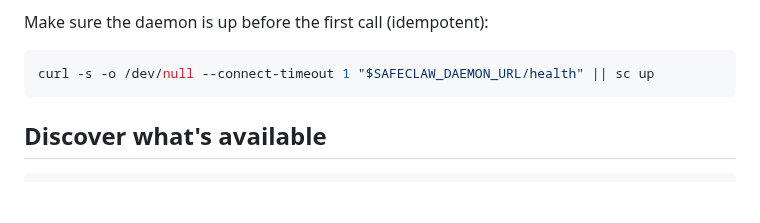
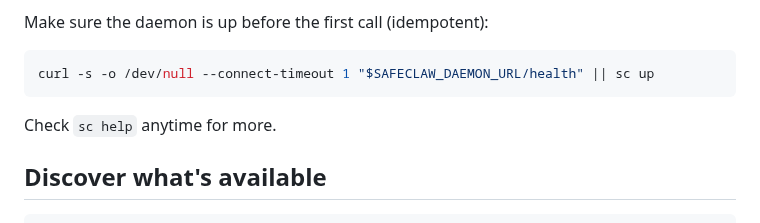
Before and after one commit to SafeClaw-OSS/safeclaw, a Markdown page: static/safeclaw-skill.md, the part around the change. GitHub-like rendering; blank space fills up the shorter version.

Commit message:
skill: point agents at `sc help` for command discovery
An agent asked "why is my gmail connecting?", tunneled into `sc serve --help`
(the ADVANCED/self-host subcommand), found no `--proxy` flag, and wrongly
concluded SafeClaw has no proxy support — missing the top-level `sc proxy`. One
line steers command discovery to `sc help`, the top-level index.

Co-Authored-By: Claude Opus 4.8 (1M context) <noreply@anthropic.com>

````diff
--- a/static/safeclaw-skill.md
+++ b/static/safeclaw-skill.md
@@ -26,6 +26,8 @@ Make sure the daemon is up before the first call (idempotent):
 ```bash
 curl -s -o /dev/null --connect-timeout 1 "$SAFECLAW_DAEMON_URL/health" || sc up
 ```
+
+Check `sc help` anytime for more.
 
 ## Discover what's available
 
````
